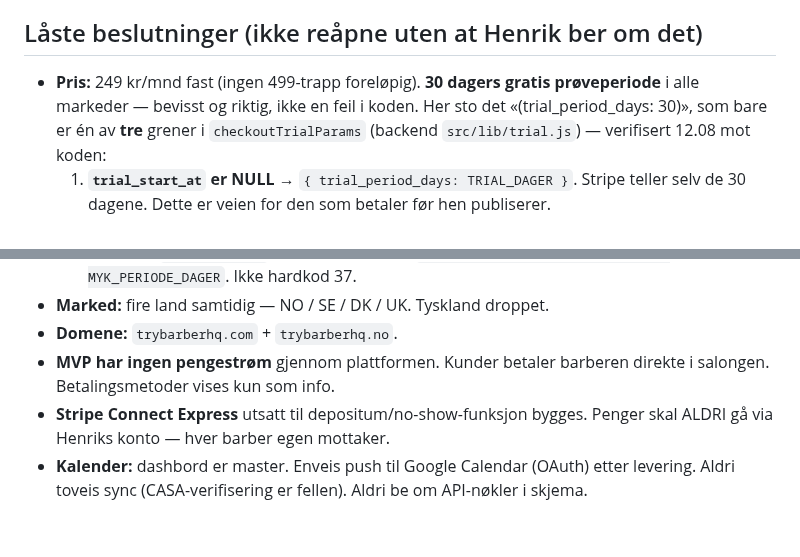
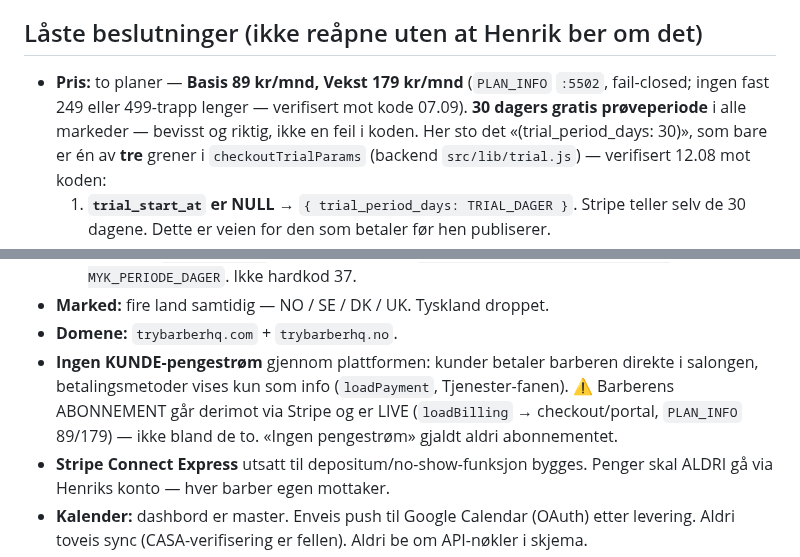
Before and after one commit to henrikrantala0-tech/barberhq-frontend, a Markdown page: CLAUDE.md, 2 parts joined by grey strips. GitHub-like rendering; blank space fills up the shorter version.

Commit message:
CLAUDE.md: rett «Låste beslutninger» mot kode (pris 89/179)
Samme metode som «Må gjøres»-oppryddingen: hvert punkt mot faktisk kode.

- Pris «249 kr/mnd fast (ingen 499-trapp)» → «Basis 89 / Vekst 179 kr/mnd»
  (PLAN_INFO :5502, fail-closed). To planer nå, ikke fast 249.
- «MVP har ingen pengestrøm» → presisert: gjelder KUNDE-betalinger (bookinger,
  loadPayment). Barberens ABONNEMENT går via Stripe og er LIVE (loadBilling →
  checkout/portal) — ikke bland de to.

Resten av seksjonen verifisert mot kode og står: 4 layouter (profil/showcase/
hero/direkte), colorForRatio (relativ fargekoding), Google Calendar enveis
(gcal-warn/google/status), 6 paletter i palett.js. Marked/domene/anti-marketplace/
attribusjon-def er beslutninger, ikke kode-verifiserbare — urørt.

Co-Authored-By: Claude Opus 4.8 (1M context) <noreply@anthropic.com>
Claude-Session: https://claude.ai/code/session_013jyHjkHQM6iPthFkJy436G

```diff
--- a/CLAUDE.md
+++ b/CLAUDE.md
@@ -72,8 +72,9 @@ Verifisert på 320/375. **Pushet — ligger sammen med layout-galleriet i `aa7ac
 
 ## Låste beslutninger (ikke reåpne uten at Henrik ber om det)
 
-- **Pris:** 249 kr/mnd fast (ingen 499-trapp foreløpig). **30 dagers gratis prøveperiode** i alle
-  markeder — bevisst og riktig, ikke en feil i koden. Her sto det «(trial_period_days: 30)», som
+- **Pris:** to planer — **Basis 89 kr/mnd, Vekst 179 kr/mnd** (`PLAN_INFO` `:5502`, fail-closed;
+  ingen fast 249 eller 499-trapp lenger — verifisert mot kode 07.09). **30 dagers gratis prøveperiode**
+  i alle markeder — bevisst og riktig, ikke en feil i koden. Her sto det «(trial_period_days: 30)», som
   bare er én av **tre** grener i `checkoutTrialParams` (backend `src/lib/trial.js`) — verifisert
   12.08 mot koden:
   1. **`trial_start_at` er NULL** → `{ trial_period_days: TRIAL_DAGER }`. Stripe teller selv de
@@ -89,8 +90,10 @@ Verifisert på 320/375. **Pushet — ligger sammen med layout-galleriet i `aa7ac
   regner den ut som `NEDTAKINGSDAGER = TRIAL_DAGER + MYK_PERIODE_DAGER`. Ikke hardkod 37.
 - **Marked:** fire land samtidig — NO / SE / DK / UK. Tyskland droppet.
 - **Domene:** `trybarberhq.com` + `trybarberhq.no`.
-- **MVP har ingen pengestrøm** gjennom plattformen. Kunder betaler barberen
-  direkte i salongen. Betalingsmetoder vises kun som info.
+- **Ingen KUNDE-pengestrøm** gjennom plattformen: kunder betaler barberen direkte i salongen,
+  betalingsmetoder vises kun som info (`loadPayment`, Tjenester-fanen). ⚠ Barberens ABONNEMENT går
+  derimot via Stripe og er LIVE (`loadBilling` → checkout/portal, `PLAN_INFO` 89/179) — ikke bland
+  de to. «Ingen pengestrøm» gjaldt aldri abonnementet.
 - **Stripe Connect Express** utsatt til depositum/no-show-funksjon bygges.
   Penger skal ALDRI gå via Henriks konto — hver barber egen mottaker.
 - **Kalender:** dashbord er master. Enveis push til Google Calendar (OAuth)
```
